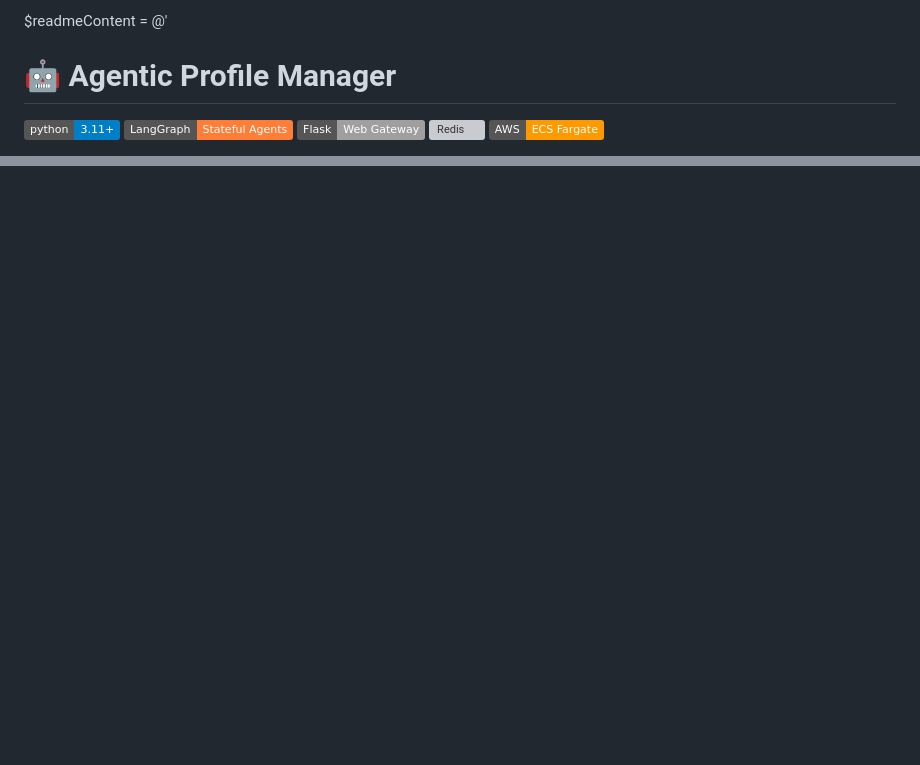
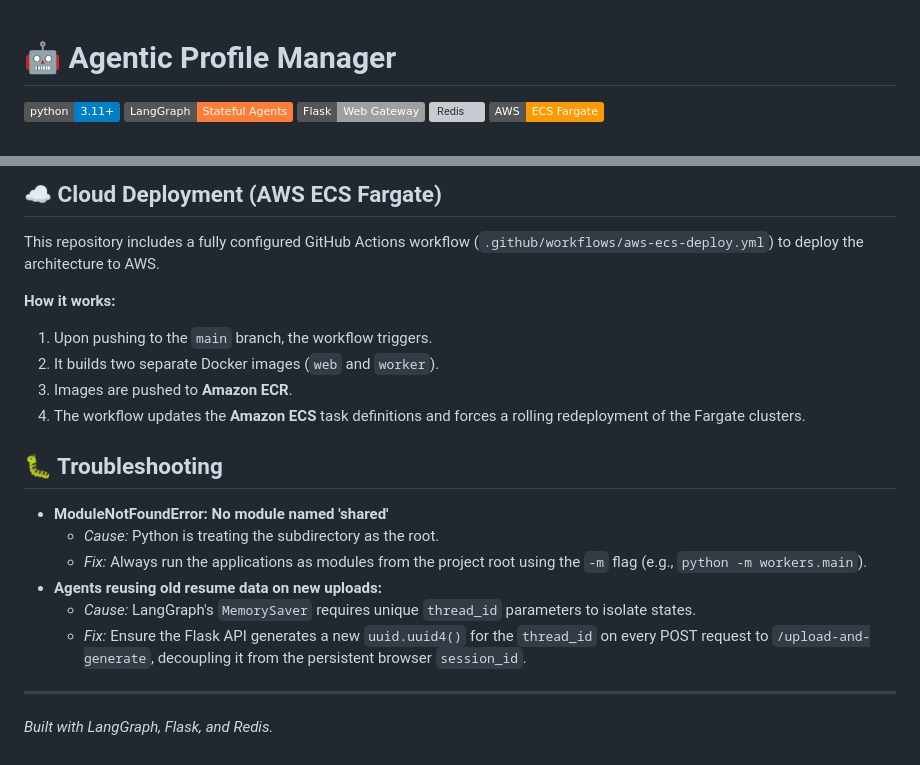
Before and after one commit to mohankrishnaganne/agentic-profile-manager, a Markdown page: README.md, 2 parts joined by grey strips. Rendered like a GitHub page; badges without logos; blank space fills up the shorter version; grey boxes are pictures that could not be loaded.

Commit message:
Revise README for improved clarity and structure
Updated the README to enhance clarity on agents, environment variables, local development setup, cloud deployment, and troubleshooting.

```diff
--- a/README.md
+++ b/README.md
@@ -1,4 +1,3 @@
-$readmeContent = @'
 # 🤖 Agentic Profile Manager
 
 [![Python 3.11+](https://img.shields.io/badge/python-3.11+-blue.svg)](https://www.python.org/downloads/)
@@ -54,0 +80,21 @@ Navigate to http://127.0.0.1:5000 to access the application.☁️ Cloud Deploym
+## ☁️ Cloud Deployment (AWS ECS Fargate)
+
+This repository includes a fully configured GitHub Actions workflow (`.github/workflows/aws-ecs-deploy.yml`) to deploy the architecture to AWS.
+
+**How it works:**
+1. Upon pushing to the `main` branch, the workflow triggers.
+2. It builds two separate Docker images (`web` and `worker`).
+3. Images are pushed to **Amazon ECR**.
+4. The workflow updates the **Amazon ECS** task definitions and forces a rolling redeployment of the Fargate clusters.
+
+## 🐛 Troubleshooting
+
+* **ModuleNotFoundError: No module named 'shared'**
+  * *Cause:* Python is treating the subdirectory as the root.
+  * *Fix:* Always run the applications as modules from the project root using the `-m` flag (e.g., `python -m workers.main`).
+* **Agents reusing old resume data on new uploads:**
+  * *Cause:* LangGraph's `MemorySaver` requires unique `thread_id` parameters to isolate states.
+  * *Fix:* Ensure the Flask API generates a new `uuid.uuid4()` for the `thread_id` on every POST request to `/upload-and-generate`, decoupling it from the persistent browser `session_id`.
+
+---
+*Built with LangGraph, Flask, and Redis.*
```
Also changed, not shown: other parts of README.md (+44 -18 lines).
